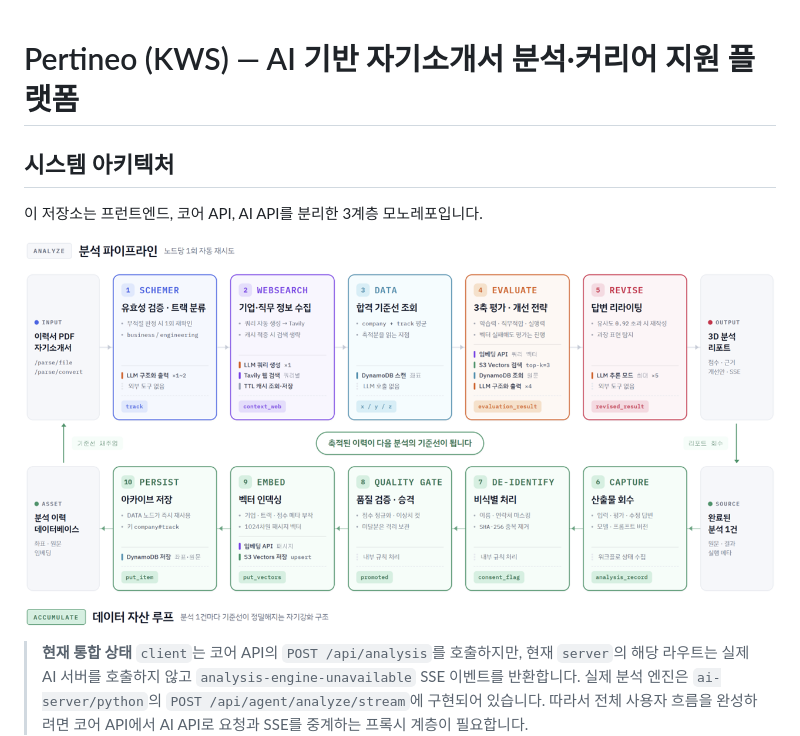
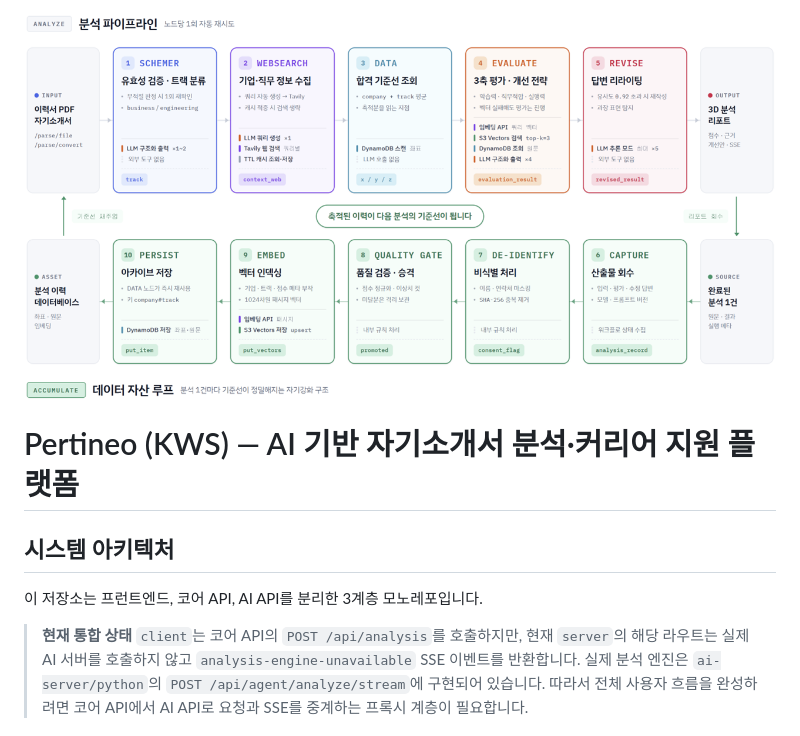
Before and after one commit to nxtcloud-edu/2026-khuniv-NIC-team13, a Markdown page: README.md, the part around the change. Drawn GitHub-style.

Commit message:
docs: move pipeline image to top

```diff
--- a/README.md
+++ b/README.md
@@ -1,10 +1,10 @@
+![자기소개서 분석 파이프라인](./KakaoTalk_Photo_2026-08-29-12-08-57.png)
+
 # Pertineo (KWS) — AI 기반 자기소개서 분석·커리어 지원 플랫폼
 
 ## 시스템 아키텍처
 
 이 저장소는 프런트엔드, 코어 API, AI API를 분리한 3계층 모노레포입니다.
-
-![사진](./KakaoTalk_Photo_2026-08-29-12-08-57.png)
 
 > **현재 통합 상태**
 > `client`는 코어 API의 `POST /api/analysis`를 호출하지만, 현재 `server`의 해당 라우트는 실제 AI 서버를 호출하지 않고 `analysis-engine-unavailable` SSE 이벤트를 반환합니다. 실제 분석 엔진은 `ai-server/python`의 `POST /api/agent/analyze/stream`에 구현되어 있습니다. 따라서 전체 사용자 흐름을 완성하려면 코어 API에서 AI API로 요청과 SSE를 중계하는 프록시 계층이 필요합니다.
```
